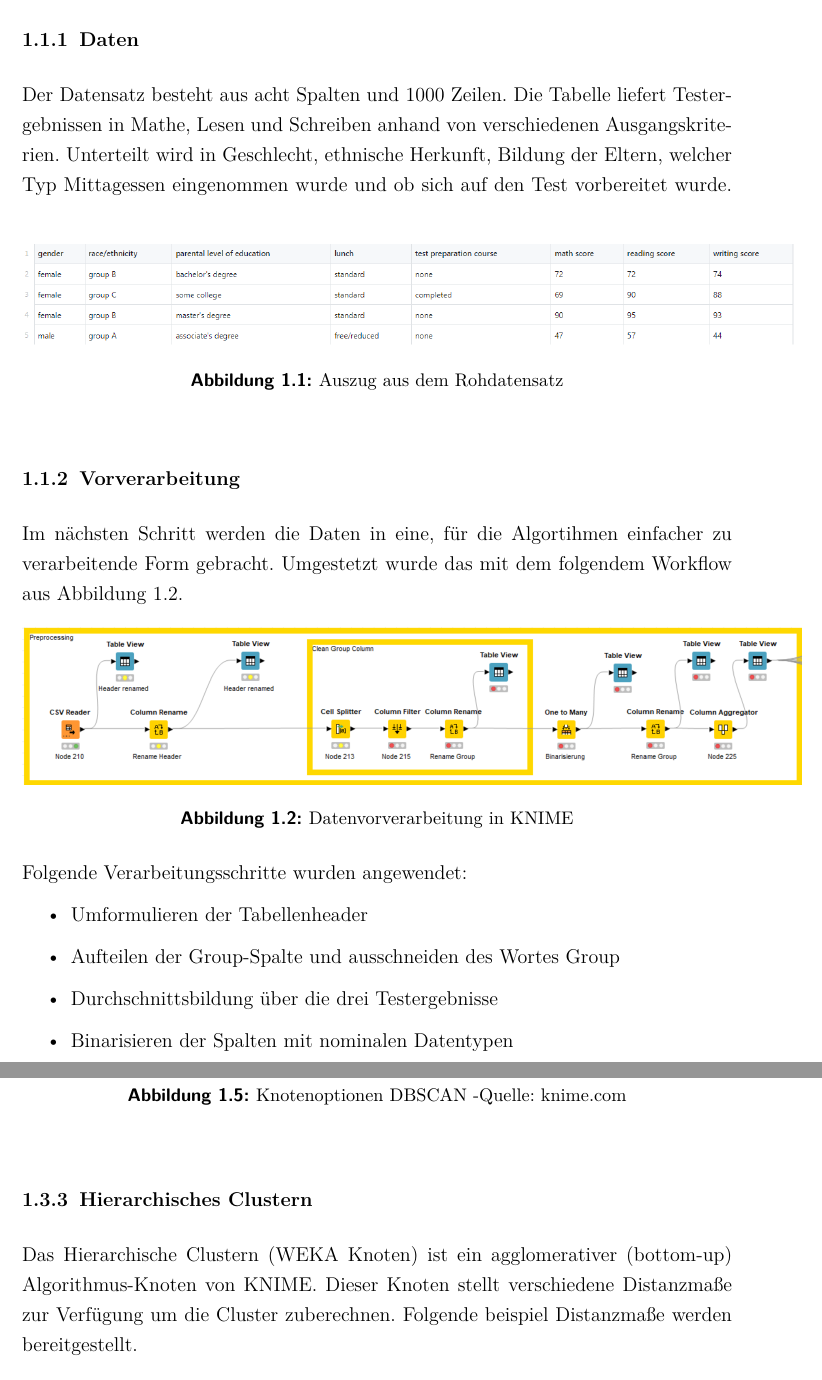
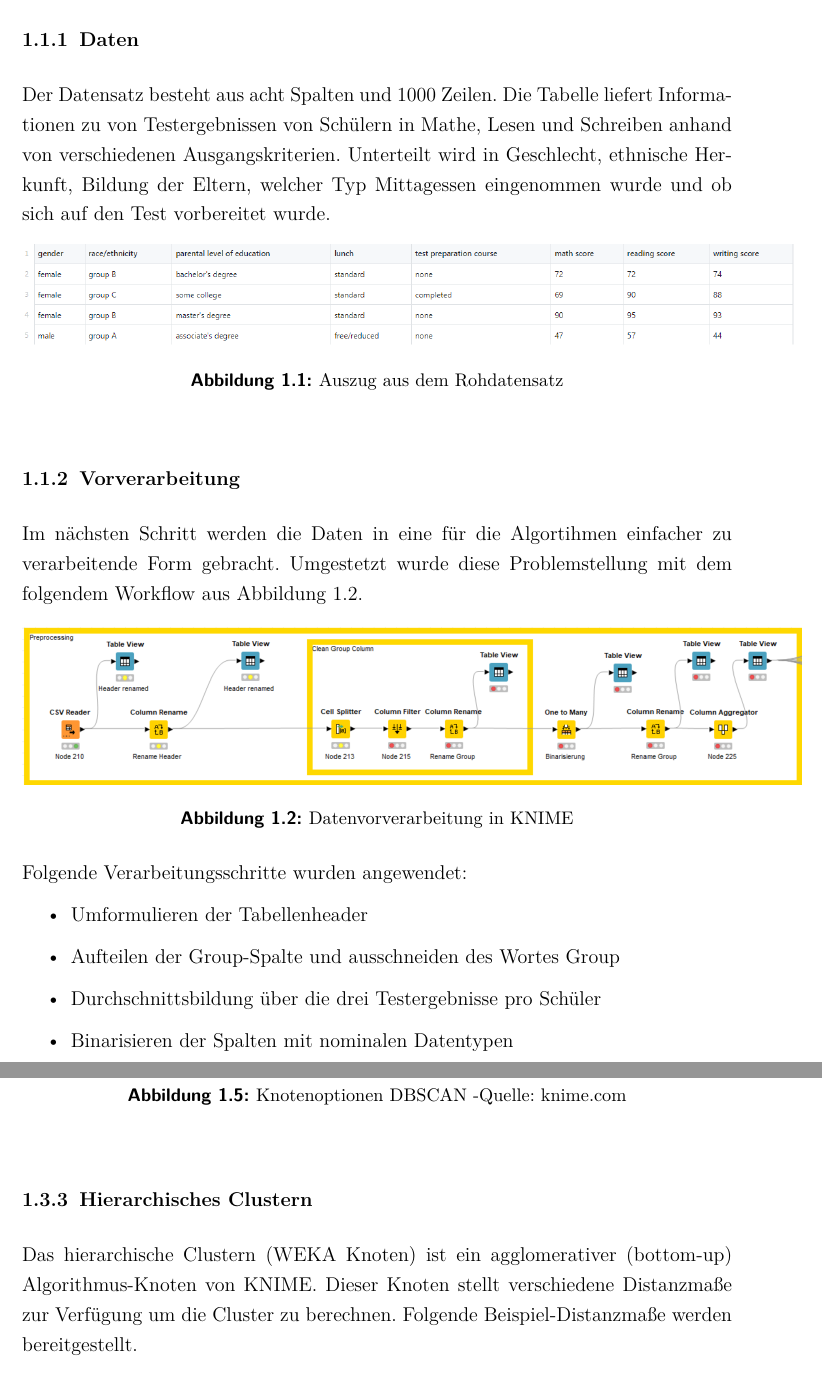
Before and after one commit to JoProt/Data-Mining, a LaTeX document (Semesterarbeit_Data_Mining.tex): two parts of pages 5 and 12 of 23, joined at a grey line, cut so that both start at the same text. Compiled offline with pdfLaTeX.

Commit message:
rechtschreibung korrigiert

```diff
--- a/Semesterarbeit_Data_Mining.tex
+++ b/Semesterarbeit_Data_Mining.tex
@@ -230,13 +230,13 @@ Das Data Mining ist ein immer weiter polarisierendes Fachgebiet der Informatik,
 	Damit die Daten entsprechen aufbereitet werden können, müssen zunächst die Daten verstanden werden (Data Understanding). In der nächsten Sektion wird auf die Rohdaten eingegangen, welche für das Projekt zur Verfügung standen.
 	\newpage
 	\subsection{Daten}
-	Der Datensatz besteht aus acht Spalten und 1000 Zeilen.  Die Tabelle liefert Testergebnissen in Mathe, Lesen und Schreiben anhand von verschiedenen Ausgangskriterien. Unterteilt wird in Geschlecht, ethnische Herkunft, Bildung der Eltern, welcher Typ Mittagessen eingenommen wurde und ob sich auf den Test vorbereitet wurde.
+	Der Datensatz besteht aus acht Spalten und 1000 Zeilen.  Die Tabelle liefert Informationen zu von Testergebnissen von Schülern in Mathe, Lesen und Schreiben anhand von verschiedenen Ausgangskriterien. Unterteilt wird in Geschlecht, ethnische Herkunft, Bildung der Eltern, welcher Typ Mittagessen eingenommen wurde und ob sich auf den Test vorbereitet wurde.
 	\begin{figure}[!h]
 		\includegraphics[scale=0.65]{pictures/roh.png}
 		\caption{Auszug aus dem Rohdatensatz}
 	\end{figure}
 	\subsection{Vorverarbeitung}
-	Im nächsten Schritt werden die Daten in eine, für die Algortihmen einfacher zu verarbeitende Form gebracht. Umgestetzt wurde das mit dem folgendem Workflow aus Abbildung 1.2.
+	Im nächsten Schritt werden die Daten in eine für die Algortihmen einfacher zu verarbeitende Form gebracht. Umgestetzt wurde diese Problemstellung mit dem folgendem Workflow aus Abbildung 1.2.
 
 	\begin{figure}[!h]
 		\includegraphics[scale=0.50]{pictures/preprocessing.png}
@@ -247,7 +247,7 @@ Das Data Mining ist ein immer weiter polarisierendes Fachgebiet der Informatik,
 	\begin{itemize}
 	\item Umformulieren der Tabellenheader
 	\item Aufteilen der Group-Spalte und ausschneiden des Wortes Group
-	\item Durchschnittsbildung über die drei Testergebnisse
+	\item Durchschnittsbildung über die drei Testergebnisse pro Schüler
 	\item Binarisieren der Spalten mit nominalen Datentypen
 	\end{itemize}
 	\newpage
@@ -343,7 +343,7 @@ Das Data Mining ist ein immer weiter polarisierendes Fachgebiet der Informatik,
 		\end{figure}
 
 		\subsection{Hierarchisches Clustern}
-		Das Hierarchische Clustern (WEKA Knoten) ist ein agglomerativer (bottom-up) Algorithmus-Knoten von KNIME. Dieser Knoten stellt verschiedene Distanzmaße zur Verfügung um die Cluster zuberechnen. Folgende beispiel Distanzmaße werden bereitgestellt.
+		Das hierarchische Clustern (WEKA Knoten) ist ein agglomerativer (bottom-up) Algorithmus-Knoten von KNIME. Dieser Knoten stellt verschiedene Distanzmaße zur Verfügung um die Cluster zu berechnen. Folgende Beispiel-Distanzmaße werden bereitgestellt.
 
 		\begin{itemize}
 		\item Euklidische Distanz
```
Also changed, not shown: Semesterarbeit_Data_Mining.tex (17 more changed lines).
